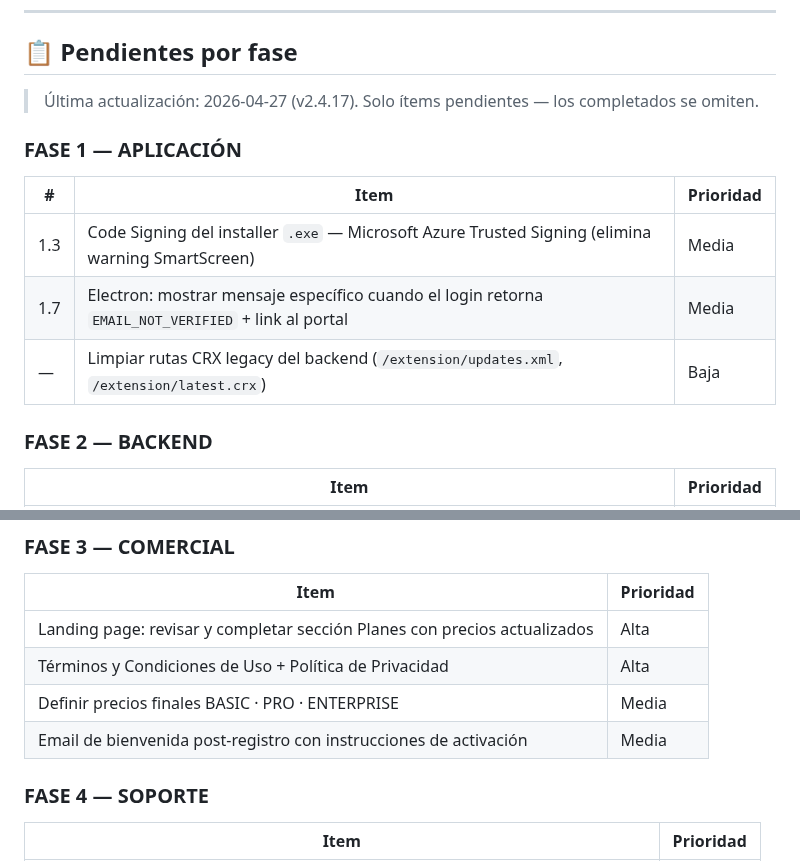
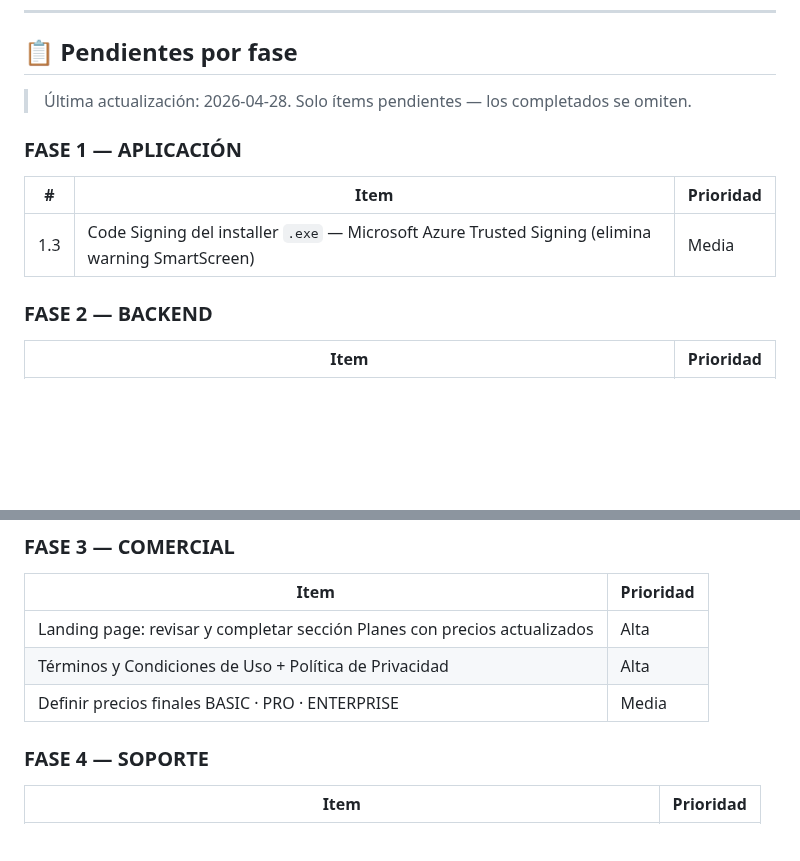
Before and after one commit to jberger19186/procurador-tool, a Markdown page: CLAUDE.md, 2 parts joined by grey strips. GitHub-like rendering; blank space fills up the shorter version.

Commit message:
docs: marcar items completados en pendientes (1.7, CRX legacy, email bienvenida)

```diff
--- a/CLAUDE.md
+++ b/CLAUDE.md
@@ -499,14 +499,12 @@ Si el resultado es `False`, la automatización **no puede autofill** y el usuari
 ---
 
 ## 📋 Pendientes por fase
-> Última actualización: 2026-04-27 (v2.4.17). Solo ítems pendientes — los completados se omiten.
+> Última actualización: 2026-04-28. Solo ítems pendientes — los completados se omiten.
 
 ### FASE 1 — APLICACIÓN
 | # | Item | Prioridad |
 |---|---|---|
 | 1.3 | Code Signing del installer `.exe` — Microsoft Azure Trusted Signing (elimina warning SmartScreen) | Media |
-| 1.7 | Electron: mostrar mensaje específico cuando el login retorna `EMAIL_NOT_VERIFIED` + link al portal | Media |
-| — | Limpiar rutas CRX legacy del backend (`/extension/updates.xml`, `/extension/latest.crx`) | Baja |
 
 ### FASE 2 — BACKEND
 | Item | Prioridad |
@@ -523,7 +521,6 @@ Si el resultado es `False`, la automatización **no puede autofill** y el usuari
 | Landing page: revisar y completar sección Planes con precios actualizados | Alta |
 | Términos y Condiciones de Uso + Política de Privacidad | Alta |
 | Definir precios finales BASIC · PRO · ENTERPRISE | Media |
-| Email de bienvenida post-registro con instrucciones de activación | Media |
 
 ### FASE 4 — SOPORTE
 | Item | Prioridad |
```
